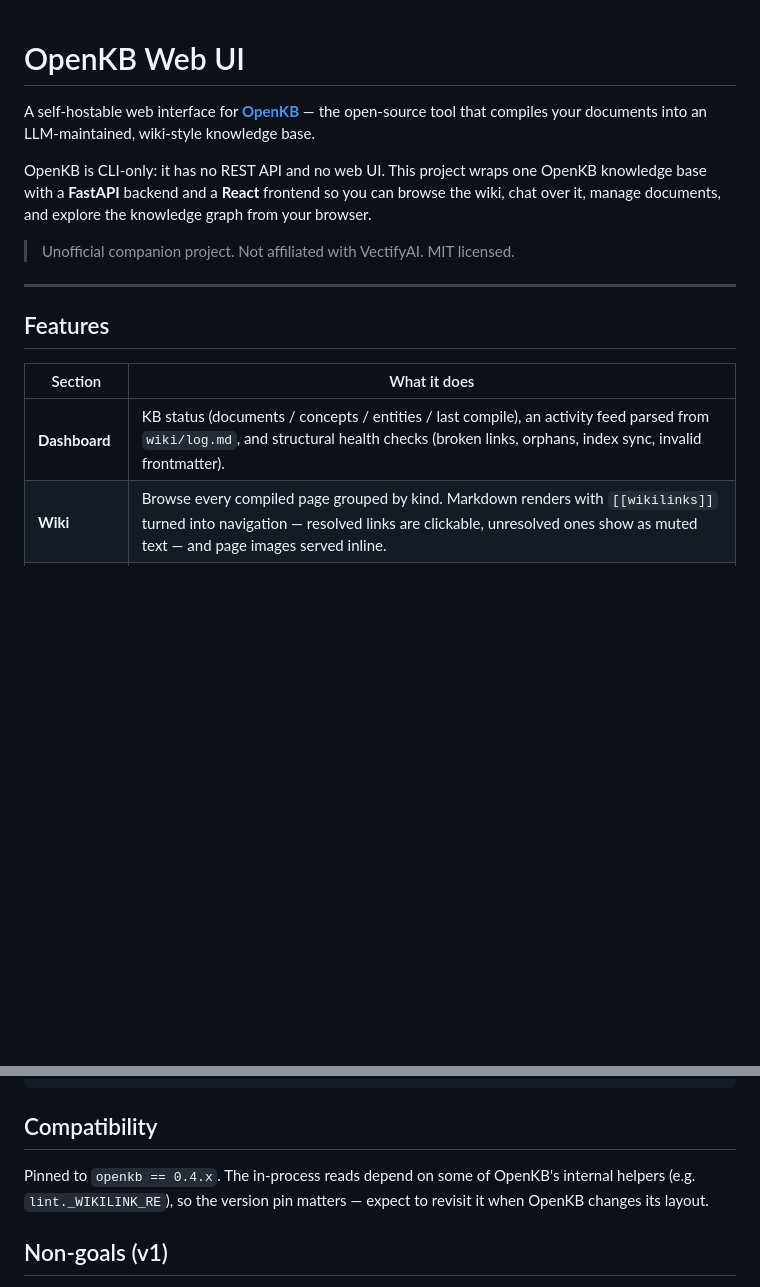
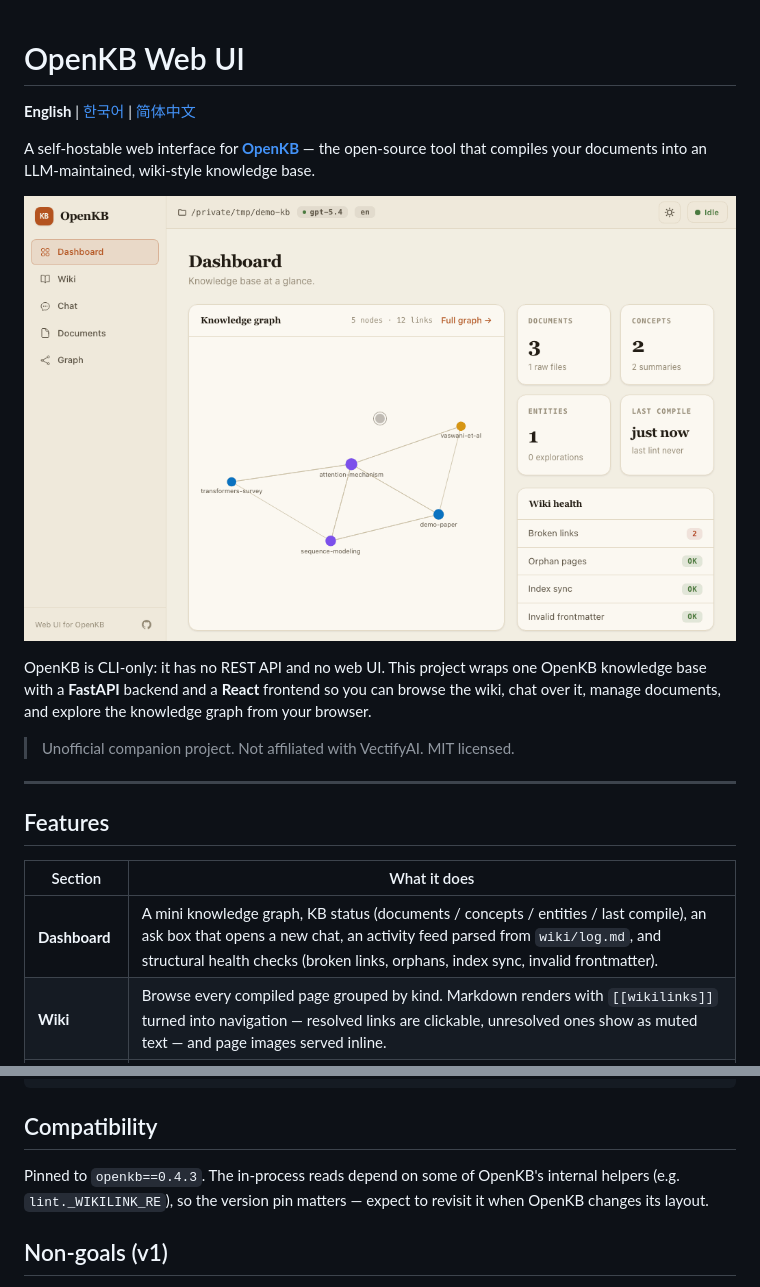
Before and after one commit to josephleee/openkb-web-ui, a Markdown page: README.md, 2 parts joined by grey strips. Rendered like a GitHub page; pictures changed too: docs/assets/dashboard.gif (added); blank space fills up the shorter version.

```diff
--- a/README.md
+++ b/README.md
@@ -1,8 +1,12 @@
 # OpenKB Web UI
+
+**English** | [한국어](README.ko.md) | [简体中文](README.zh-CN.md)
 
 A self-hostable web interface for [**OpenKB**](https://github.com/VectifyAI/OpenKB) —
 the open-source tool that compiles your documents into an LLM-maintained,
 wiki-style knowledge base.
+
+![Dashboard: mini knowledge graph, KB counts, wiki health, recent activity, and the light/dark theme toggle](docs/assets/dashboard.gif)
 
 OpenKB is CLI-only: it has no REST API and no web UI. This project wraps one
 OpenKB knowledge base with a **FastAPI** backend and a **React** frontend so you
@@ -17,7 +21,7 @@ graph from your browser.
 
 | Section | What it does |
 | --- | --- |
-| **Dashboard** | KB status (documents / concepts / entities / last compile), an activity feed parsed from `wiki/log.md`, and structural health checks (broken links, orphans, index sync, invalid frontmatter). |
+| **Dashboard** | A mini knowledge graph, KB status (documents / concepts / entities / last compile), an ask box that opens a new chat, an activity feed parsed from `wiki/log.md`, and structural health checks (broken links, orphans, index sync, invalid frontmatter). |
 | **Wiki** | Browse every compiled page grouped by kind. Markdown renders with `[[wikilinks]]` turned into navigation — resolved links are clickable, unresolved ones show as muted text — and page images served inline. |
 | **Chat** | Streaming, multi-turn chat over the wiki with a per-answer provenance trail of the tool calls the agent made. Sessions are persisted by OpenKB itself, so they're shared with `openkb chat`. Includes a one-shot query endpoint. |
 | **Documents** | List documents, upload files or add URLs, remove (with a dry-run plan you confirm), and recompile — all with live job progress streamed over SSE. |
@@ -126,7 +168,7 @@ cd frontend && npx tsc --noEmit && npm run build && npx vitest run
 
 ## Compatibility
 
-Pinned to `openkb == 0.4.x`. The in-process reads depend on some of OpenKB's
+Pinned to `openkb==0.4.3`. The in-process reads depend on some of OpenKB's
 internal helpers (e.g. `lint._WIKILINK_RE`), so the version pin matters — expect
 to revisit it when OpenKB changes its layout.
 
```
Also changed, not shown: other parts of README.md (+42 -4 lines), README.ko.md (added, +181 -0 lines), README.zh-CN.md (added, +174 -0 lines), docs/assets/chat.gif (added), docs/assets/documents.gif (added), docs/assets/graph.gif (added), docs/assets/wiki.gif (added).
